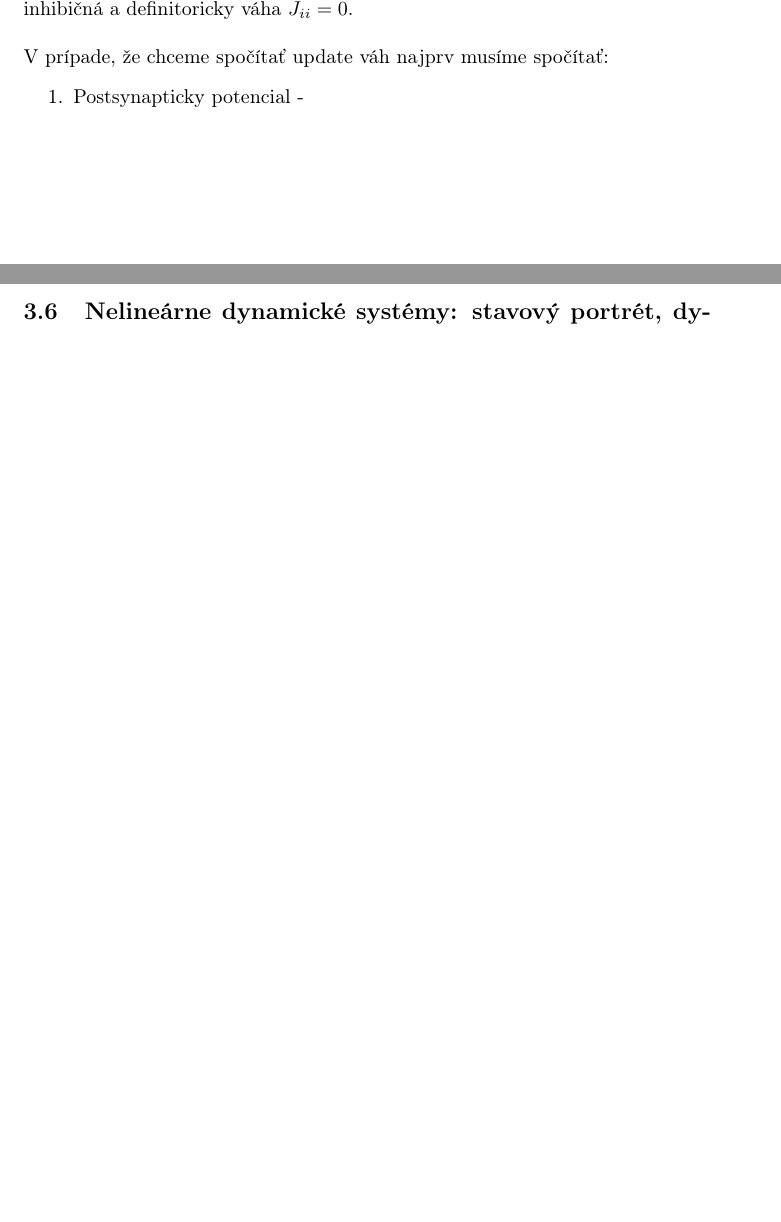
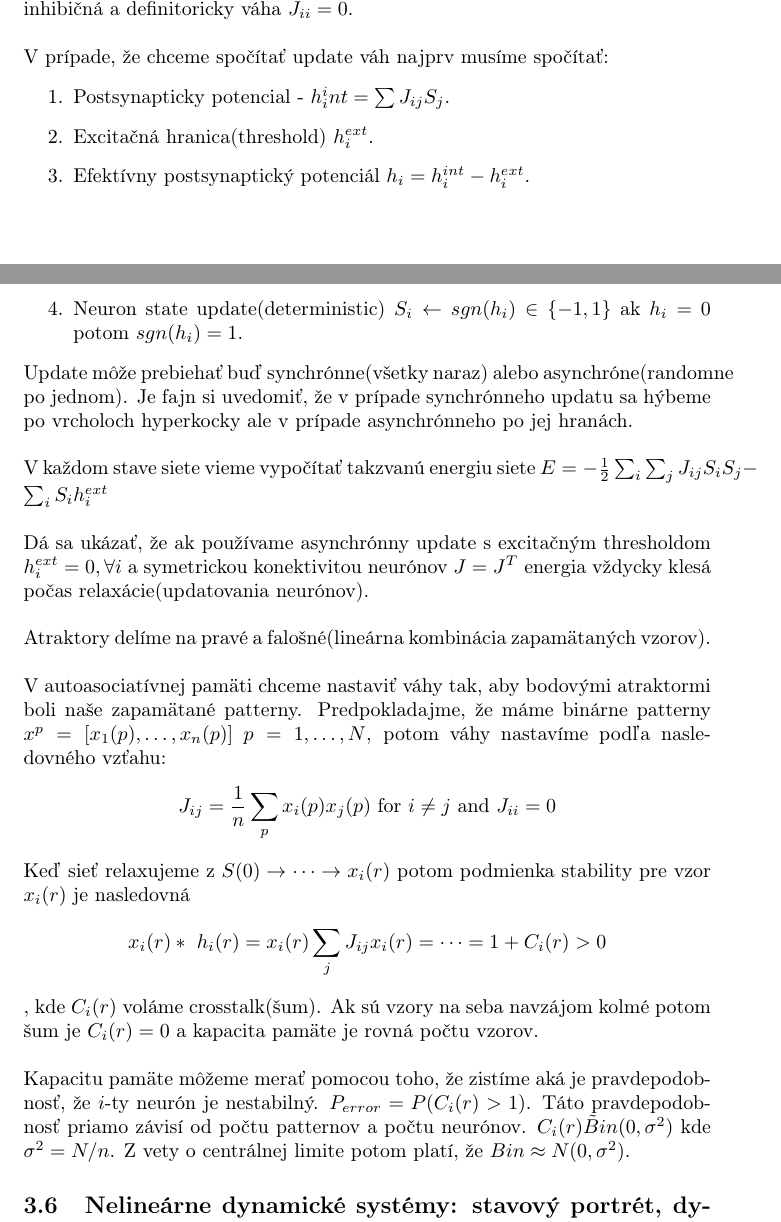
Before and after one commit to kovacspeter/Neuronove-siete, a LaTeX document (poznamky.tex): two parts of pages 9 and 10 of 10, joined at a grey line, cut so that both start at the same text, the shorter picture padded with empty space. Compiled offline with pdfLaTeX.

Commit message:
Hopfield1
Pridal somt am hopfielda.

```diff
--- a/poznamky.tex
+++ b/poznamky.tex
@@ -45,7 +45,7 @@
 
 \title{ Neurónové siete}
 
-\author{Peter Kovács} % Your name
+\author{Peter Kovács, Marián Margeta, Jozef Brandys, Jakub Pospíchal} % Your name
 \date{ }
 
 \begin{document}
@@ -182,8 +182,27 @@ Každý vektor z $X$ vieme jednoznačne rozložiť $ x = x_{obal} + x_{orto}$ kd
 Hopfieldov model neurónovej siete vyzerá tak, že má jednu vrstvu, kde každý neurón je prepojený s ostatnými. Každý z neurónov nadobúda stav $S_i = \{-1,1\}, i = 1,\dots, n$ a má váhy $J_{ij}$. Ak $J_{ij} > 0$ nazývame ju excitačná inak inhibičná a definitoricky váha $J_{ii} = 0$. \\\\
 V prípade, že chceme spočítať update váh najprv musíme spočítať:
 \begin{enumerate}
-\item Postsynapticky potencial -
+\item Postsynapticky potencial - $h_i^int = \sum J_{ij}S_j$.
+\item Excitačná hranica(threshold) $h_i^{ext}$.
+\item Efektívny postsynaptický potenciál $h_i = h_i^{int} - h_i^{ext}$.
+\item Neuron state update(deterministic) $S_i \leftarrow sgn(h_i) \in \{-1,1\}$ ak $h_i=0$ potom $sgn(h_i) = 1$.
 \end{enumerate}
+Update môže prebiehať buď synchrónne(všetky naraz) alebo asynchróne(randomne po jednom). Je fajn si uvedomiť, že v prípade synchrónneho updatu sa hýbeme po vrcholoch hyperkocky ale v prípade asynchrónneho po jej hranách.
+\\\\
+ V každom stave siete vieme vypočítať takzvanú energiu siete $E = -\frac{1}{2}\sum_i\sum_jJ_{ij}S_iS_j - \sum_iS_ih_i^{ext}$
+\\\\
+Dá sa ukázať, že ak používame asynchrónny update s excitačným thresholdom $h_i^{ext} = 0, \forall i$ a symetrickou konektivitou neurónov $J = J^T$ energia vždycky klesá počas relaxácie(updatovania neurónov).
+\\\\
+Atraktory delíme na pravé a falošné(lineárna kombinácia zapamätaných vzorov).
+\\\\
+V autoasociatívnej pamäti chceme nastaviť váhy tak, aby bodovými atraktormi boli naše zapamätané patterny.
+Predpokladajme, že máme binárne patterny $x^p = [x_1{(p)}, \dots, x_n{(p)}]$ $p = 1, \dots, N$, potom váhy nastavíme podľa nasledovného vzťahu:
+$$ J_{ij} = \frac{1}{n}\sum_p x_i{(p)} x_j{(p)} \text{ for } i\neq j \text{ and } J_{ii} = 0$$
+Keď sieť relaxujeme z $S(0) \to \dots \to x_i{(r)}$ potom podmienka stability  pre vzor $x_i{(r)}$ je nasledovná
+$$ x_i{(r)} * h_i{(r)} = x_i{(r)}\sum_jJ_{ij}x_i{(r)} = \dots = 1 + C_i{(r)} > 0$$, kde $C_i{(r)}$ voláme crosstalk(šum). Ak sú vzory na seba navzájom kolmé potom šum je $C_i{(r)} = 0$ a kapacita pamäte je rovná počtu vzorov.
+\\\\
+Kapacitu pamäte môžeme merať pomocou toho, že zistíme aká je pravdepodobnosť, že $i$-ty neurón je nestabilný. $P_{error} = P(C_i{(r)} > 1)$. Táto pravdepodobnosť priamo závisí od počtu patternov a počtu neurónov. $C_i{(r)} \tilde Bin(0,\sigma^2)$ kde $\sigma^2 = N/n$. Z vety o centrálnej limite potom platí, že $Bin\approx N(0, \sigma^2)$.
+
 
 \subsection{Nelineárne dynamické systémy: stavový portrét, dynamika, typy atraktorov. Hopfieldov model NS: stochastická dynamika, parameter inverznej teploty, princíp odstránenia falošných atraktorov.}
 \textcolor{red}{TODO}
```
Also changed, not shown: poznamky.pdf, 4 other files.
